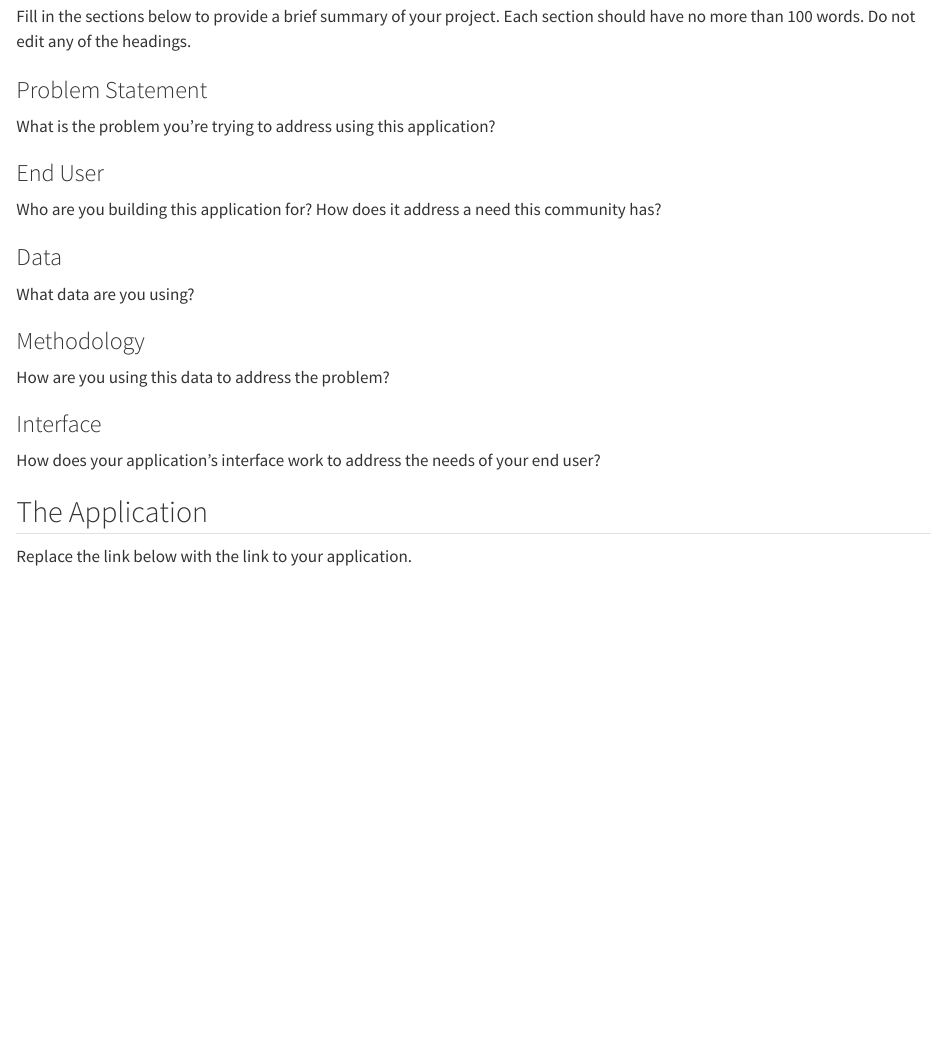
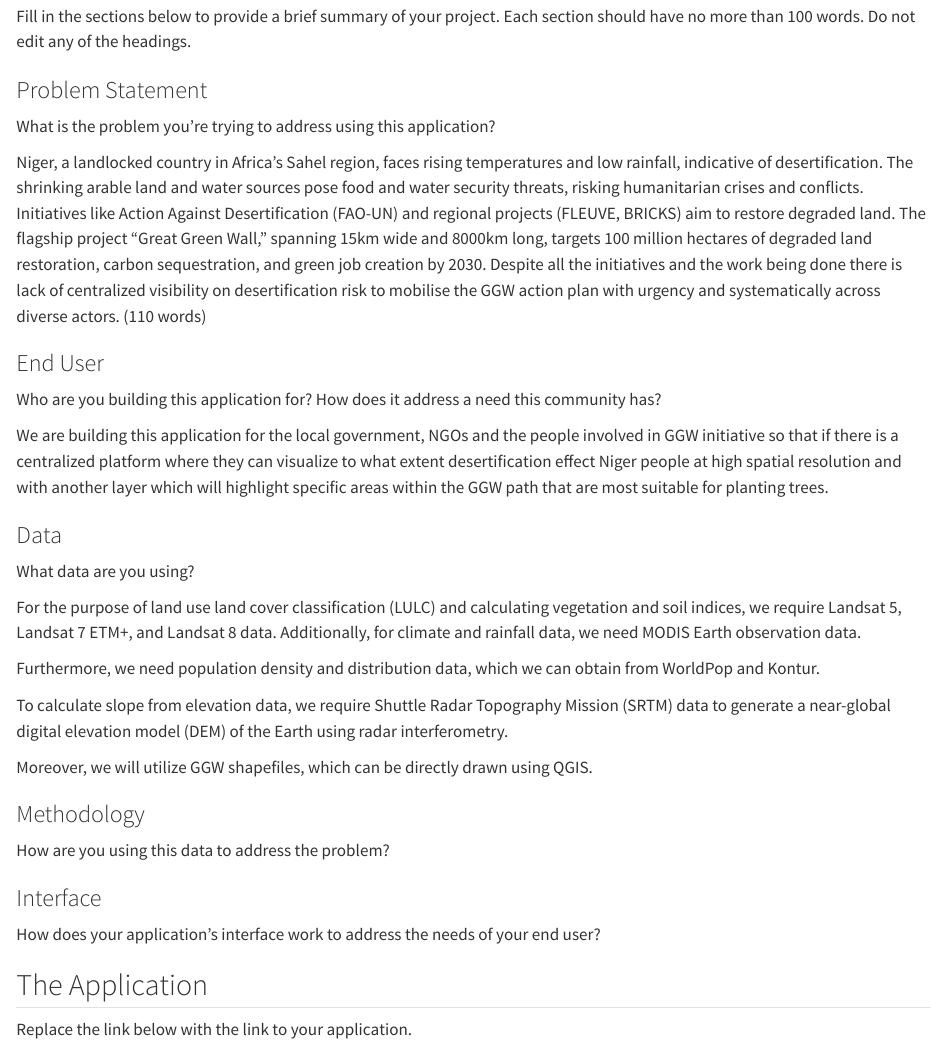
Before and after one commit to shaunhoang/desert-roses-app, a Quarto document (index.qmd): the page in a window 1100 px wide, from 120 px down. Rendered offline with R 4.5, knitr and Pandoc in place of Quarto, with nearby package versions.

Commit message:
Update index.qmd
Not written the methodology part as still we need to fix it. Wrote the first 3 questions.

```diff
--- a/index.qmd
+++ b/index.qmd
@@ -8,13 +8,26 @@
 
 What is the problem you’re trying to address using this application?
 
+Niger, a landlocked country in Africa’s Sahel region, faces rising temperatures and low rainfall, indicative of desertification. The shrinking arable land and water sources pose food and water security threats, risking humanitarian crises and conflicts. Initiatives like Action Against Desertification (FAO-UN) and regional projects (FLEUVE, BRICKS) aim to restore degraded land. The flagship project “Great Green Wall,” spanning 15km wide and 8000km long, targets 100 million hectares of degraded land restoration, carbon sequestration, and green job creation by 2030. Despite all the initiatives and the work being done there is lack of centralized visibility on desertification risk to mobilise the GGW action plan with urgency and systematically across diverse actors. (110 words)
+
 ### End User
 
 Who are you building this application for? How does it address a need this community has?
 
+We are building this application for the local government, NGOs and the people involved in GGW initiative so that if there is a centralized platform where they can visualize to what extent desertification effect Niger people at high spatial resolution and with another layer which will highlight specific areas within the GGW path that are most suitable for planting trees.
+
 ### Data
 
 What data are you using?
+
+For the purpose of land use land cover classification (LULC) and calculating vegetation and soil indices, we require Landsat 5, Landsat 7 ETM+, and Landsat 8 data. Additionally, for climate and rainfall data, we need MODIS Earth observation data.
+
+Furthermore, we need population density and distribution data, which we can obtain from WorldPop and Kontur.
+
+To calculate slope from elevation data, we require Shuttle Radar Topography Mission (SRTM) data to generate a near-global digital elevation model (DEM) of the Earth using radar interferometry.
+
+Moreover, we will utilize GGW shapefiles, which can be directly drawn using QGIS.
+
 
 ### Methodology
 
```
